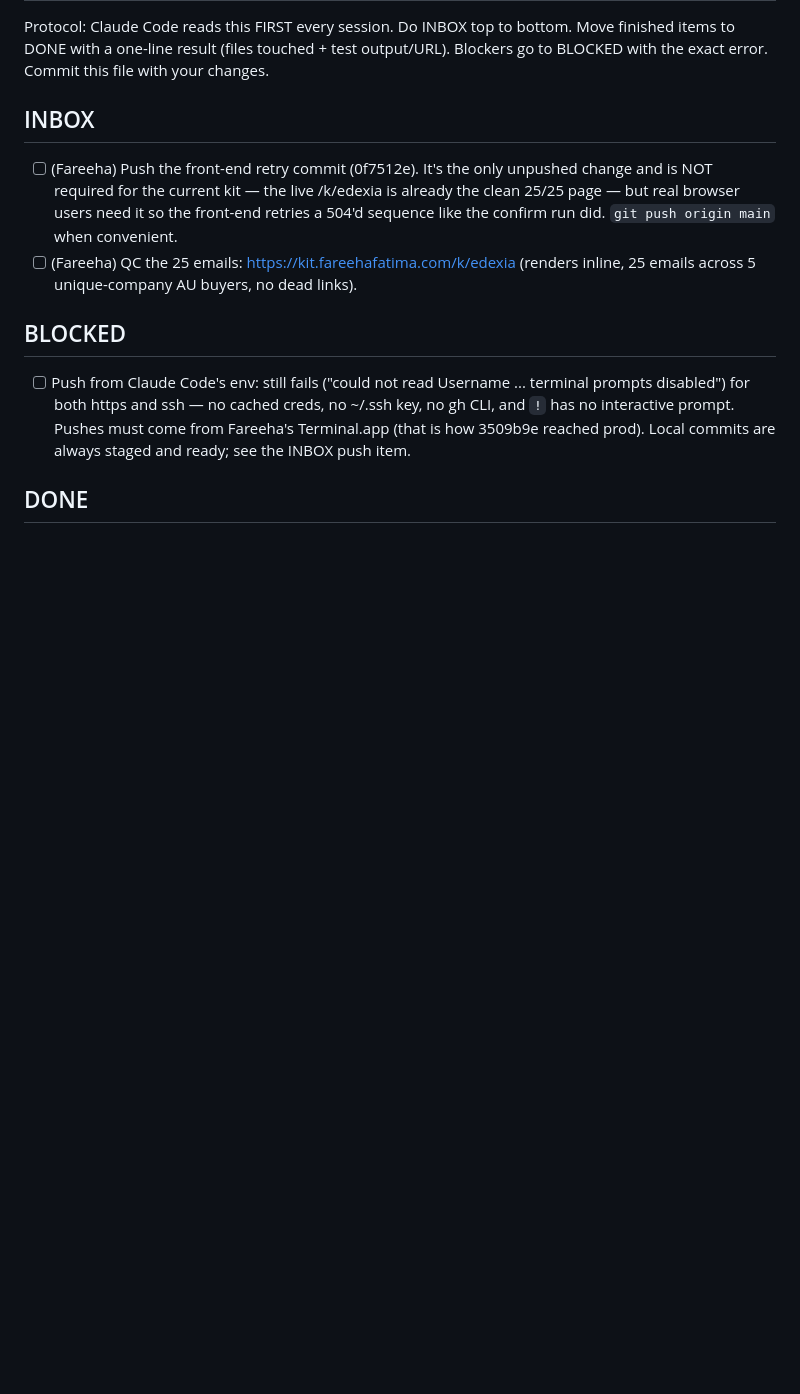
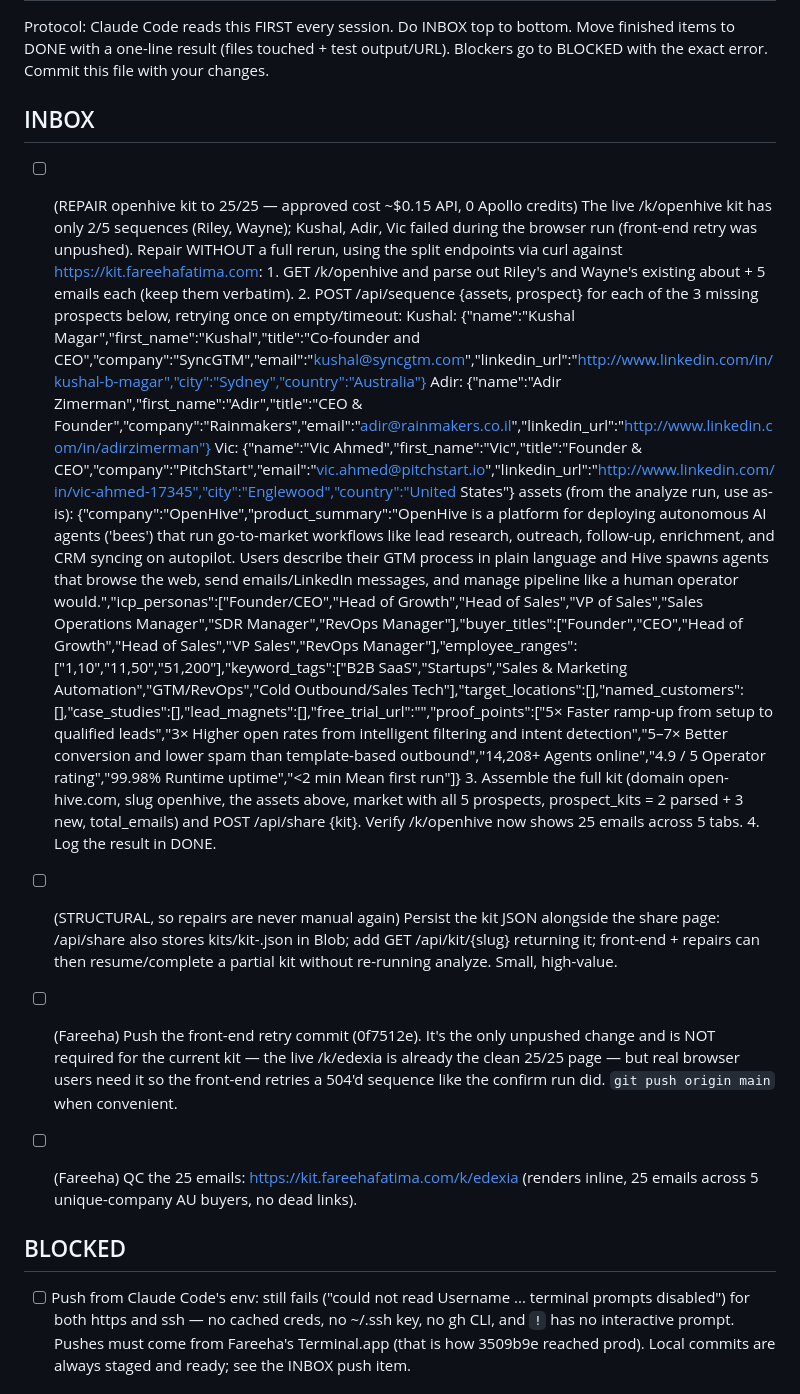
Before and after one commit to fareehafatima98-art/icp-capture-kit, a Markdown page: AGENT_TASKS.md, the part around the change. Rendered like a GitHub page; blank space fills up the shorter version.

```diff
--- a/AGENT_TASKS.md
+++ b/AGENT_TASKS.md
@@ -5,6 +5,28 @@ items to DONE with a one-line result (files touched + test output/URL). Blockers
 BLOCKED with the exact error. Commit this file with your changes.
 
 ## INBOX
+
+- [ ] (REPAIR openhive kit to 25/25 — approved cost ~$0.15 API, 0 Apollo credits) The live
+      /k/openhive kit has only 2/5 sequences (Riley, Wayne); Kushal, Adir, Vic failed during
+      the browser run (front-end retry was unpushed). Repair WITHOUT a full rerun, using the
+      split endpoints via curl against https://kit.fareehafatima.com:
+      1. GET /k/openhive and parse out Riley's and Wayne's existing about + 5 emails each
+         (keep them verbatim).
+      2. POST /api/sequence {assets, prospect} for each of the 3 missing prospects below,
+         retrying once on empty/timeout:
+         Kushal: {"name":"Kushal Magar","first_name":"Kushal","title":"Co-founder and CEO","company":"SyncGTM","email":"kushal@syncgtm.com","linkedin_url":"http://www.linkedin.com/in/kushal-b-magar","city":"Sydney","country":"Australia"}
+         Adir: {"name":"Adir Zimerman","first_name":"Adir","title":"CEO & Founder","company":"Rainmakers","email":"adir@rainmakers.co.il","linkedin_url":"http://www.linkedin.com/in/adirzimerman"}
+         Vic: {"name":"Vic Ahmed","first_name":"Vic","title":"Founder & CEO","company":"PitchStart","email":"vic.ahmed@pitchstart.io","linkedin_url":"http://www.linkedin.com/in/vic-ahmed-17345","city":"Englewood","country":"United States"}
+         assets (from the analyze run, use as-is):
+         {"company":"OpenHive","product_summary":"OpenHive is a platform for deploying autonomous AI agents ('bees') that run go-to-market workflows like lead research, outreach, follow-up, enrichment, and CRM syncing on autopilot. Users describe their GTM process in plain language and Hive spawns agents that browse the web, send emails/LinkedIn messages, and manage pipeline like a human operator would.","icp_personas":["Founder/CEO","Head of Growth","Head of Sales","VP of Sales","Sales Operations Manager","SDR Manager","RevOps Manager"],"buyer_titles":["Founder","CEO","Head of Growth","Head of Sales","VP Sales","RevOps Manager"],"employee_ranges":["1,10","11,50","51,200"],"keyword_tags":["B2B SaaS","Startups","Sales & Marketing Automation","GTM/RevOps","Cold Outbound/Sales Tech"],"target_locations":[],"named_customers":[],"case_studies":[],"lead_magnets":[],"free_trial_url":"","proof_points":["5× Faster ramp-up from setup to qualified leads","3× Higher open rates from intelligent filtering and intent detection","5–7× Better conversion and lower spam than template-based outbound","14,208+ Agents online","4.9 / 5 Operator rating","99.98% Runtime uptime","<2 min Mean first run"]}
+      3. Assemble the full kit (domain open-hive.com, slug openhive, the assets above, market
+         with all 5 prospects, prospect_kits = 2 parsed + 3 new, total_emails) and POST
+         /api/share {kit}. Verify /k/openhive now shows 25 emails across 5 tabs.
+      4. Log the result in DONE.
+- [ ] (STRUCTURAL, so repairs are never manual again) Persist the kit JSON alongside the
+      share page: /api/share also stores kits/kit-<slug>.json in Blob; add GET
+      /api/kit/{slug} returning it; front-end + repairs can then resume/complete a partial
+      kit without re-running analyze. Small, high-value.
 
 - [ ] (Fareeha) Push the front-end retry commit (0f7512e). It's the only unpushed change and is
       NOT required for the current kit — the live /k/edexia is already the clean 25/25 page — but
```
